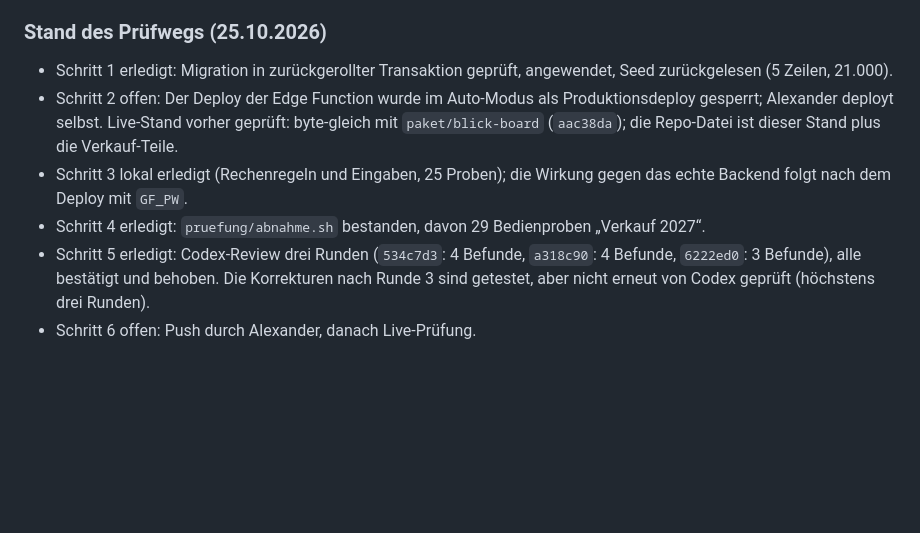
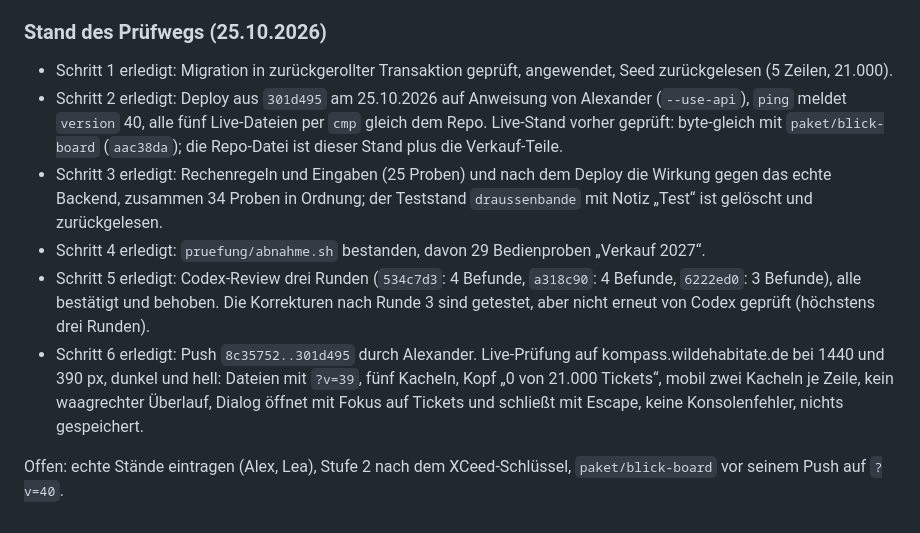
Before and after one commit to AlexanderDettke/gfweekly, a Markdown page: docs/PAKET-VERKAUF-2027.md, the part around the change. GitHub-like rendering; blank space fills up the shorter version.

```diff
--- a/docs/PAKET-VERKAUF-2027.md
+++ b/docs/PAKET-VERKAUF-2027.md
@@ -142,8 +142,10 @@ Offen für Alex: den Schlüssel bei partners@xceed.me anfragen (der Vertrag ist
 ### Stand des Prüfwegs (25.10.2026)
 
 - Schritt 1 erledigt: Migration in zurückgerollter Transaktion geprüft, angewendet, Seed zurückgelesen (5 Zeilen, 21.000).
-- Schritt 2 offen: Der Deploy der Edge Function wurde im Auto-Modus als Produktionsdeploy gesperrt; Alexander deployt selbst. Live-Stand vorher geprüft: byte-gleich mit `paket/blick-board` (`aac38da`); die Repo-Datei ist dieser Stand plus die Verkauf-Teile.
-- Schritt 3 lokal erledigt (Rechenregeln und Eingaben, 25 Proben); die Wirkung gegen das echte Backend folgt nach dem Deploy mit `GF_PW`.
+- Schritt 2 erledigt: Deploy aus `301d495` am 25.10.2026 auf Anweisung von Alexander (`--use-api`), `ping` meldet `version` 40, alle fünf Live-Dateien per `cmp` gleich dem Repo. Live-Stand vorher geprüft: byte-gleich mit `paket/blick-board` (`aac38da`); die Repo-Datei ist dieser Stand plus die Verkauf-Teile.
+- Schritt 3 erledigt: Rechenregeln und Eingaben (25 Proben) und nach dem Deploy die Wirkung gegen das echte Backend, zusammen 34 Proben in Ordnung; der Teststand `draussenbande` mit Notiz „Test“ ist gelöscht und zurückgelesen.
 - Schritt 4 erledigt: `pruefung/abnahme.sh` bestanden, davon 29 Bedienproben „Verkauf 2027“.
 - Schritt 5 erledigt: Codex-Review drei Runden (`534c7d3`: 4 Befunde, `a318c90`: 4 Befunde, `6222ed0`: 3 Befunde), alle bestätigt und behoben. Die Korrekturen nach Runde 3 sind getestet, aber nicht erneut von Codex geprüft (höchstens drei Runden).
-- Schritt 6 offen: Push durch Alexander, danach Live-Prüfung.
+- Schritt 6 erledigt: Push `8c35752..301d495` durch Alexander. Live-Prüfung auf kompass.wildehabitate.de bei 1440 und 390 px, dunkel und hell: Dateien mit `?v=39`, fünf Kacheln, Kopf „0 von 21.000 Tickets“, mobil zwei Kacheln je Zeile, kein waagrechter Überlauf, Dialog öffnet mit Fokus auf Tickets und schließt mit Escape, keine Konsolenfehler, nichts gespeichert.
+
+Offen: echte Stände eintragen (Alex, Lea), Stufe 2 nach dem XCeed-Schlüssel, `paket/blick-board` vor seinem Push auf `?v=40`.
```
Also changed, not shown: README.md (+1 -1 lines), docs/TECHNIKSTAND.md (+1 -1 lines).
